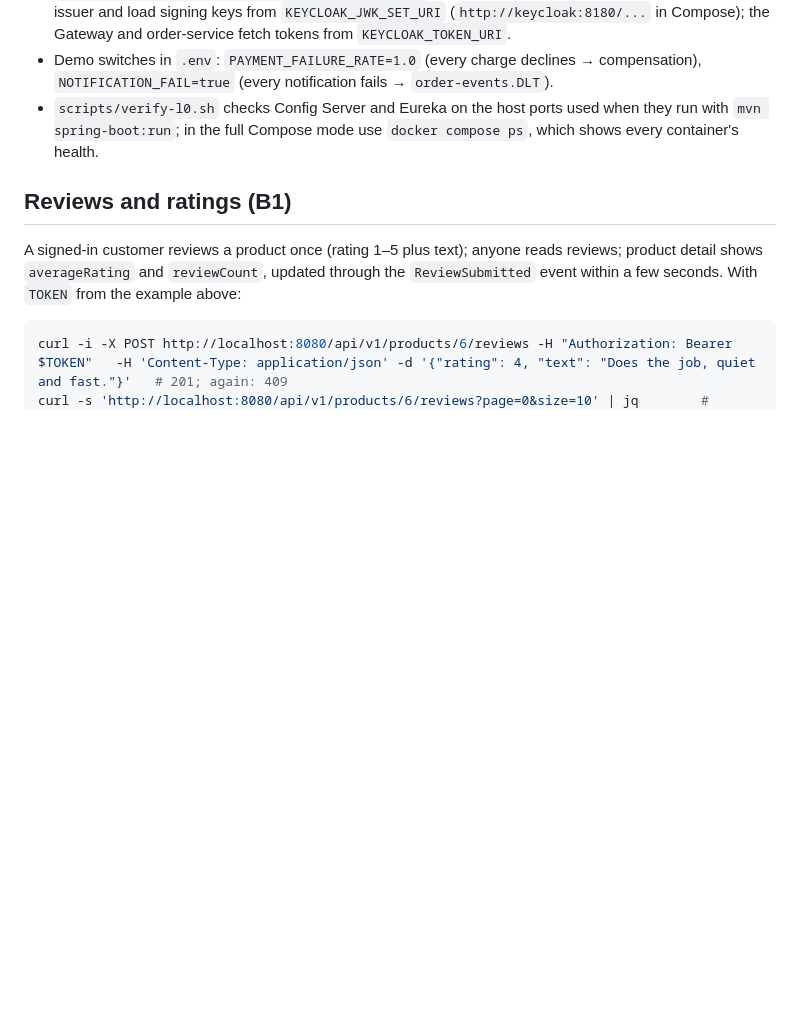
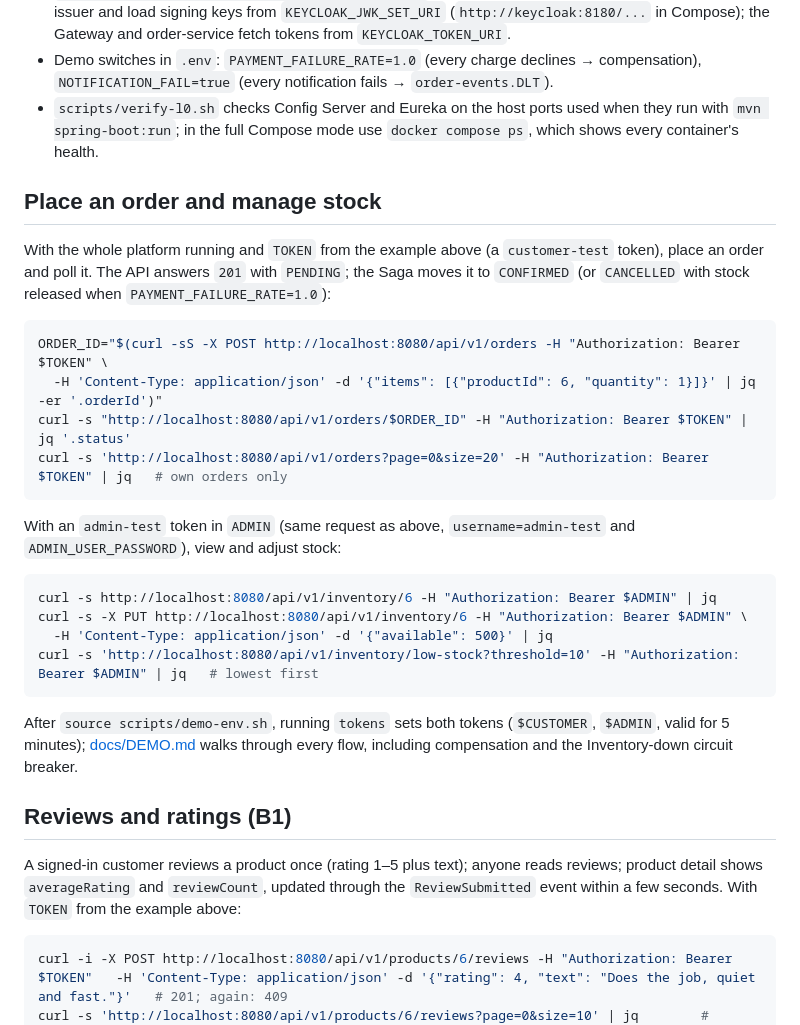
Before and after one commit to husseineelsaka/E-Commerce-Platform, a Markdown page: README.md, the part around one of its changes. Rendered like a GitHub page; blank space fills up the shorter version.

````diff
--- a/README.md
+++ b/README.md
@@ -90,6 +133,28 @@ docker compose -f deployment/docker/docker-compose.yml --env-file deployment/doc
 - Demo switches in `.env`: `PAYMENT_FAILURE_RATE=1.0` (every charge declines → compensation), `NOTIFICATION_FAIL=true` (every notification fails → `order-events.DLT`).
 - `scripts/verify-l0.sh` checks Config Server and Eureka on the host ports used when they run with `mvn spring-boot:run`; in the full Compose mode use `docker compose ps`, which shows every container's health.
 
+## Place an order and manage stock
+
+With the whole platform running and `TOKEN` from the example above (a `customer-test` token), place an order and poll it. The API answers `201` with `PENDING`; the Saga moves it to `CONFIRMED` (or `CANCELLED` with stock released when `PAYMENT_FAILURE_RATE=1.0`):
+
+```sh
+ORDER_ID="$(curl -sS -X POST http://localhost:8080/api/v1/orders -H "Authorization: Bearer $TOKEN" \
+  -H 'Content-Type: application/json' -d '{"items": [{"productId": 6, "quantity": 1}]}' | jq -er '.orderId')"
+curl -s "http://localhost:8080/api/v1/orders/$ORDER_ID" -H "Authorization: Bearer $TOKEN" | jq '.status'
+curl -s 'http://localhost:8080/api/v1/orders?page=0&size=20' -H "Authorization: Bearer $TOKEN" | jq   # own orders only
+```
+
+With an `admin-test` token in `ADMIN` (same request as above, `username=admin-test` and `ADMIN_USER_PASSWORD`), view and adjust stock:
+
+```sh
+curl -s http://localhost:8080/api/v1/inventory/6 -H "Authorization: Bearer $ADMIN" | jq
+curl -s -X PUT http://localhost:8080/api/v1/inventory/6 -H "Authorization: Bearer $ADMIN" \
+  -H 'Content-Type: application/json' -d '{"available": 500}' | jq
+curl -s 'http://localhost:8080/api/v1/inventory/low-stock?threshold=10' -H "Authorization: Bearer $ADMIN" | jq   # lowest first
+```
+
+After `source scripts/demo-env.sh`, running `tokens` sets both tokens (`$CUSTOMER`, `$ADMIN`, valid for 5 minutes); [docs/DEMO.md](docs/DEMO.md) walks through every flow, including compensation and the Inventory-down circuit breaker.
+
 ## Reviews and ratings (B1)
 
 A signed-in customer reviews a product once (rating 1–5 plus text); anyone reads reviews; product detail shows `averageRating` and `reviewCount`, updated through the `ReviewSubmitted` event within a few seconds. With `TOKEN` from the example above:
````
Also changed, not shown: other parts of README.md (+43 -0 lines).
